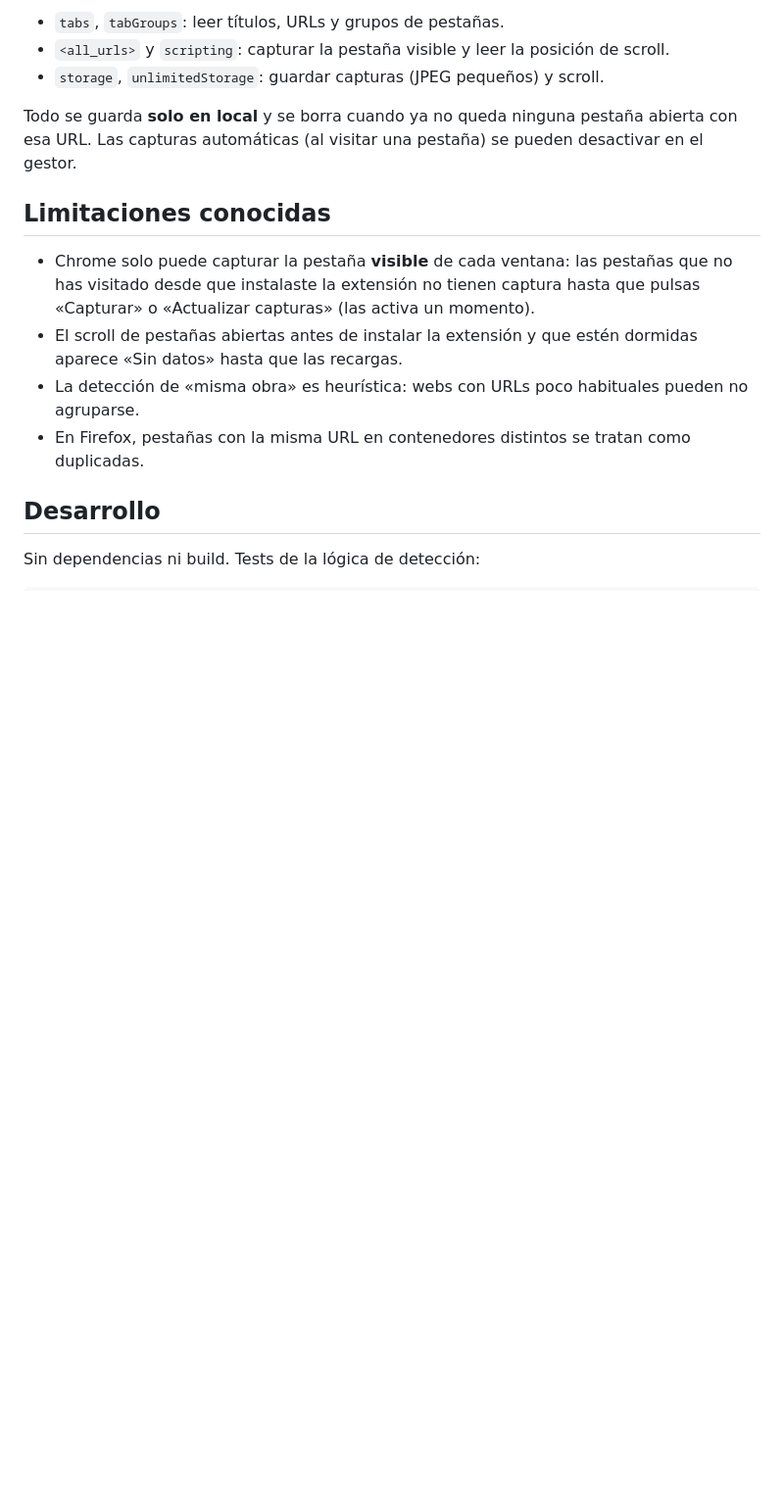
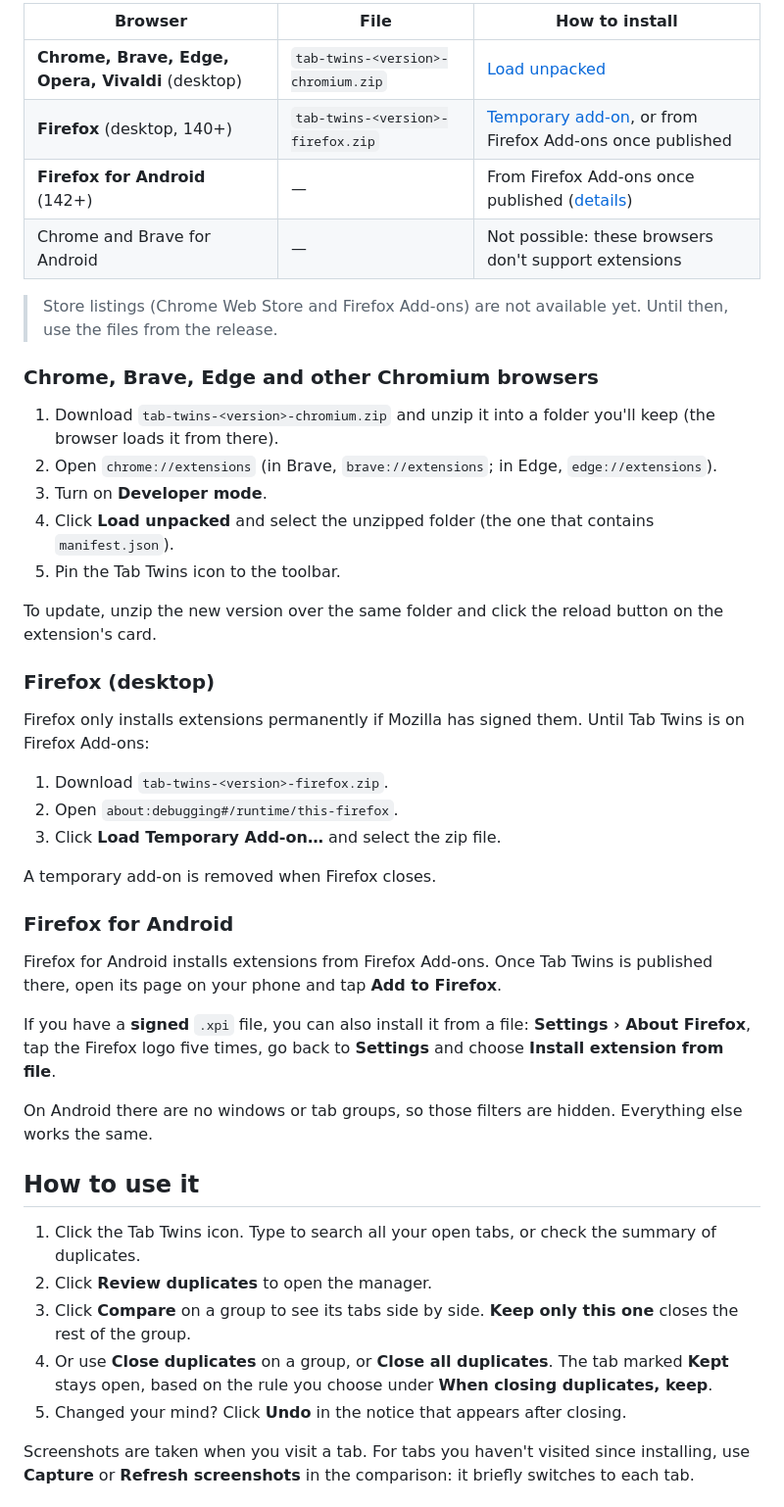
Before and after one commit to Aigen1111/tab-twins, a Markdown page: README.md, the part around one of its changes. Shown at 98% size. GitHub-like rendering; blank space fills up the shorter version.

```diff
--- a/README.md
+++ b/README.md
@@ -32,17 +32,48 @@ Los complementos temporales se quitan al cerrar Firefox. Para tenerlo fijo hay q
 
-- `tabs`, `tabGroups`: leer títulos, URLs y grupos de pestañas.
-- `<all_urls>` y `scripting`: capturar la pestaña visible y leer la posición de scroll.
-- `storage`, `unlimitedStorage`: guardar capturas (JPEG pequeños) y scroll.
+| Browser | File | How to install |
+|---|---|---|
+| **Chrome, Brave, Edge, Opera, Vivaldi** (desktop) | `tab-twins-<version>-chromium.zip` | [Load unpacked](#chrome-brave-edge-and-other-chromium-browsers) |
+| **Firefox** (desktop, 140+) | `tab-twins-<version>-firefox.zip` | [Temporary add-on](#firefox-desktop), or from Firefox Add-ons once published |
+| **Firefox for Android** (142+) | — | From Firefox Add-ons once published ([details](#firefox-for-android)) |
+| Chrome and Brave for Android | — | Not possible: these browsers don't support extensions |
 
-Todo se guarda **solo en local** y se borra cuando ya no queda ninguna pestaña abierta con esa URL. Las capturas automáticas (al visitar una pestaña) se pueden desactivar en el gestor.
+> Store listings (Chrome Web Store and Firefox Add-ons) are not available yet. Until then, use the files from the release.
 
-## Limitaciones conocidas
+### Chrome, Brave, Edge and other Chromium browsers
 
-- Chrome solo puede capturar la pestaña **visible** de cada ventana: las pestañas que no has visitado desde que instalaste la extensión no tienen captura hasta que pulsas «Capturar» o «Actualizar capturas» (las activa un momento).
-- El scroll de pestañas abiertas antes de instalar la extensión y que estén dormidas aparece «Sin datos» hasta que las recargas.
-- La detección de «misma obra» es heurística: webs con URLs poco habituales pueden no agruparse.
-- En Firefox, pestañas con la misma URL en contenedores distintos se tratan como duplicadas.
+1. Download `tab-twins-<version>-chromium.zip` and unzip it into a folder you'll keep (the browser loads it from there).
+2. Open `chrome://extensions` (in Brave, `brave://extensions`; in Edge, `edge://extensions`).
+3. Turn on **Developer mode**.
+4. Click **Load unpacked** and select the unzipped folder (the one that contains `manifest.json`).
+5. Pin the Tab Twins icon to the toolbar.
 
-## Desarrollo
+To update, unzip the new version over the same folder and click the reload button on the extension's card.
 
-Sin dependencias ni build. Tests de la lógica de detección:
+### Firefox (desktop)
+
+Firefox only installs extensions permanently if Mozilla has signed them. Until Tab Twins is on Firefox Add-ons:
+
+1. Download `tab-twins-<version>-firefox.zip`.
+2. Open `about:debugging#/runtime/this-firefox`.
+3. Click **Load Temporary Add-on…** and select the zip file.
+
+A temporary add-on is removed when Firefox closes.
+
+### Firefox for Android
+
+Firefox for Android installs extensions from Firefox Add-ons. Once Tab Twins is published there, open its page on your phone and tap **Add to Firefox**.
+
+If you have a **signed** `.xpi` file, you can also install it from a file: **Settings › About Firefox**, tap the Firefox logo five times, go back to **Settings** and choose **Install extension from file**.
+
+On Android there are no windows or tab groups, so those filters are hidden. Everything else works the same.
+
+## How to use it
+
+1. Click the Tab Twins icon. Type to search all your open tabs, or check the summary of duplicates.
+2. Click **Review duplicates** to open the manager.
+3. Click **Compare** on a group to see its tabs side by side. **Keep only this one** closes the rest of the group.
+4. Or use **Close duplicates** on a group, or **Close all duplicates**. The tab marked **Kept** stays open, based on the rule you choose under **When closing duplicates, keep**.
+5. Changed your mind? Click **Undo** in the notice that appears after closing.
+
+Screenshots are taken when you visit a tab. For tabs you haven't visited since installing, use **Capture** or **Refresh screenshots** in the comparison: it briefly switches to each tab.
+
```
Also changed, not shown: other parts of README.md (+72 -23 lines), CHANGELOG.md (added, +19 -0 lines), PRIVACY.md (added, +42 -0 lines), README.es.md (added, +115 -0 lines), docs/PUBLISHING.md (added, +63 -0 lines), docs/screenshots/android-compare.png (added), docs/screenshots/android-manager.png (added), docs/screenshots/compare.png (added), docs/screenshots/manager.png (added), docs/screenshots/popup.png (added).
